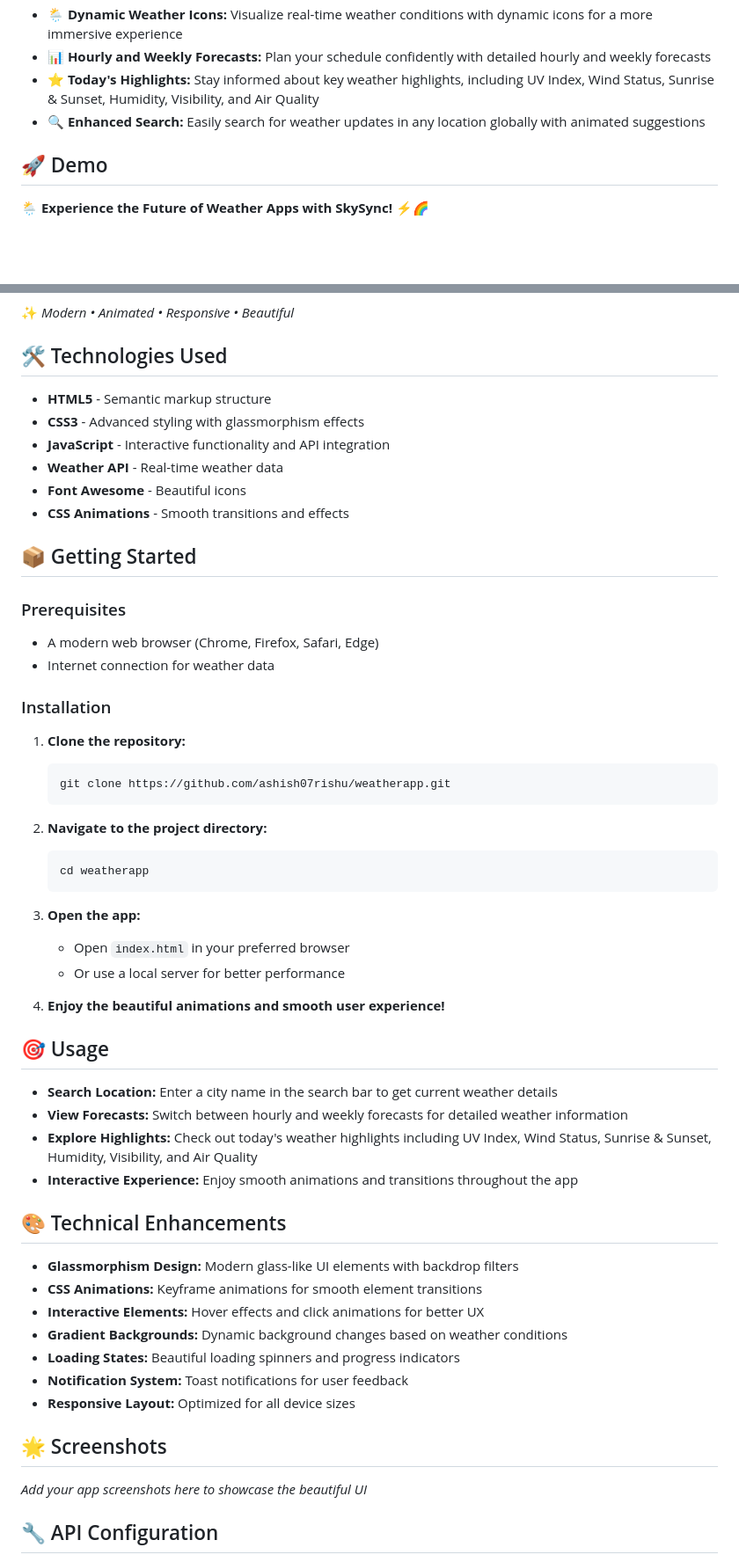
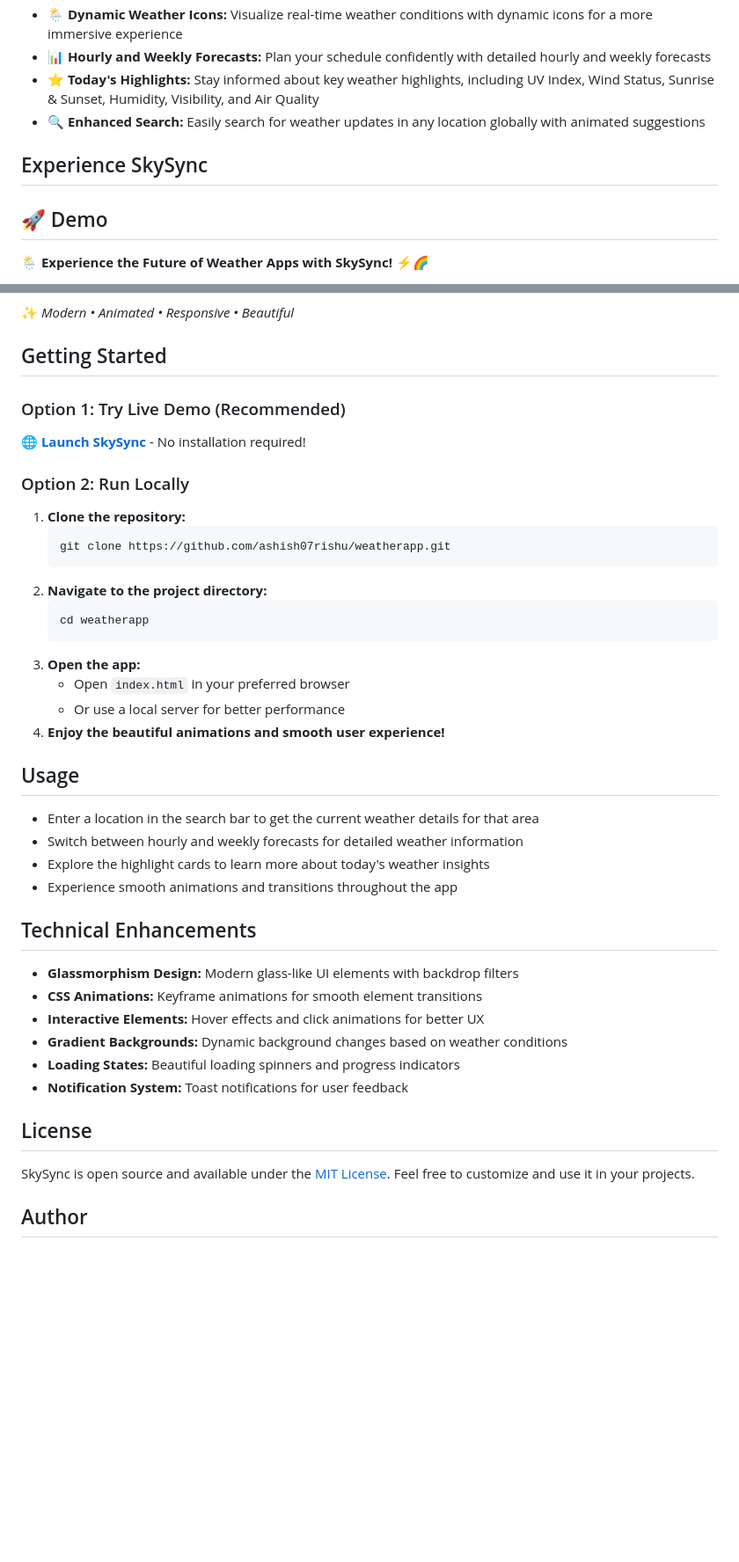
Before and after one commit to ashish07rishu/weatherapp, a Markdown page: README.md, 2 parts joined by grey strips. Shown at 88% size. Drawn GitHub-style; blank space fills up the shorter version.

````diff
--- a/README.md
+++ b/README.md
@@ -23,6 +26,8 @@ Built with modern web technologies and enhanced with glassmorphism design, SkySy
 - **⭐ Today's Highlights:** Stay informed about key weather highlights, including UV Index, Wind Status, Sunrise & Sunset, Humidity, Visibility, and Air Quality
 - **🔍 Enhanced Search:** Easily search for weather updates in any location globally with animated suggestions
 
+## Experience SkySync
+
 ## 🚀 Demo
 
 🌦️ **Experience the Future of Weather Apps with SkySync!** ⚡🌈
@@ -30,46 +40,32 @@ Built with modern web technologies and enhanced with glassmorphism design, SkySy
 ✨ *Modern • Animated • Responsive • Beautiful*
 
-## 🛠️ Technologies Used
+## Getting Started
 
-- **HTML5** - Semantic markup structure
-- **CSS3** - Advanced styling with glassmorphism effects
-- **JavaScript** - Interactive functionality and API integration
-- **Weather API** - Real-time weather data
-- **Font Awesome** - Beautiful icons
-- **CSS Animations** - Smooth transitions and effects
+### Option 1: Try Live Demo (Recommended)
+**[🌐 Launch SkySync](https://guileless-frangipane-60657c.netlify.app/)** - No installation required!
 
-## 📦 Getting Started
-
-### Prerequisites
-- A modern web browser (Chrome, Firefox, Safari, Edge)
-- Internet connection for weather data
-
-### Installation
-
+### Option 2: Run Locally
 1. **Clone the repository:**
    ```bash
    git clone https://github.com/ashish07rishu/weatherapp.git
    ```
-
 2. **Navigate to the project directory:**
    ```bash
    cd weatherapp
    ```
-
 3. **Open the app:**
    - Open `index.html` in your preferred browser
    - Or use a local server for better performance
-
 4. **Enjoy the beautiful animations and smooth user experience!**
 
-## 🎯 Usage
+## Usage
 
-- **Search Location:** Enter a city name in the search bar to get current weather details
-- **View Forecasts:** Switch between hourly and weekly forecasts for detailed weather information
-- **Explore Highlights:** Check out today's weather highlights including UV Index, Wind Status, Sunrise & Sunset, Humidity, Visibility, and Air Quality
-- **Interactive Experience:** Enjoy smooth animations and transitions throughout the app
+- Enter a location in the search bar to get the current weather details for that area
+- Switch between hourly and weekly forecasts for detailed weather information
+- Explore the highlight cards to learn more about today's weather insights
+- Experience smooth animations and transitions throughout the app
 
-## 🎨 Technical Enhancements
+## Technical Enhancements
 
 - **Glassmorphism Design:** Modern glass-like UI elements with backdrop filters
 - **CSS Animations:** Keyframe animations for smooth element transitions
@@ -77,11 +73,11 @@ Built with modern web technologies and enhanced with glassmorphism design, SkySy
 - **Gradient Backgrounds:** Dynamic background changes based on weather conditions
 - **Loading States:** Beautiful loading spinners and progress indicators
 - **Notification System:** Toast notifications for user feedback
-- **Responsive Layout:** Optimized for all device sizes
 
-## 🌟 Screenshots
+## License
 
-*Add your app screenshots here to showcase the beautiful UI*
+SkySync is open source and available under the [MIT License](https://opensource.org/licenses/MIT).
+Feel free to customize and use it in your projects.
 
-## 🔧 API Configuration
+## Author
 
````
Also changed, not shown: other parts of README.md (+24 -59 lines).
